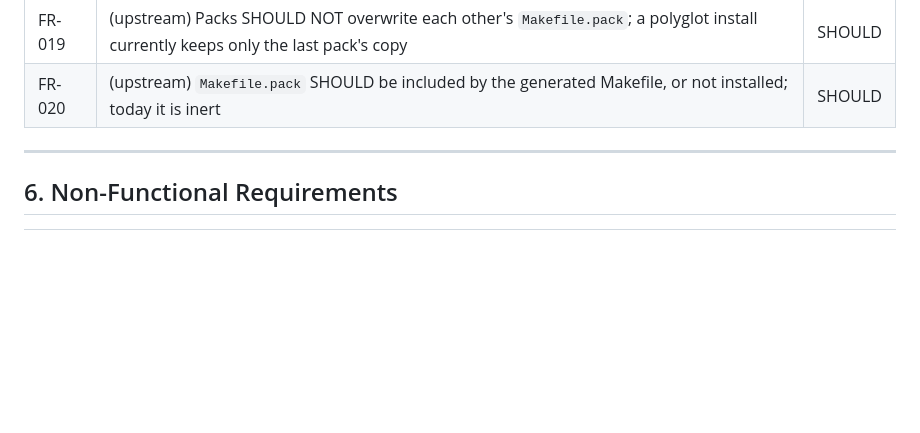
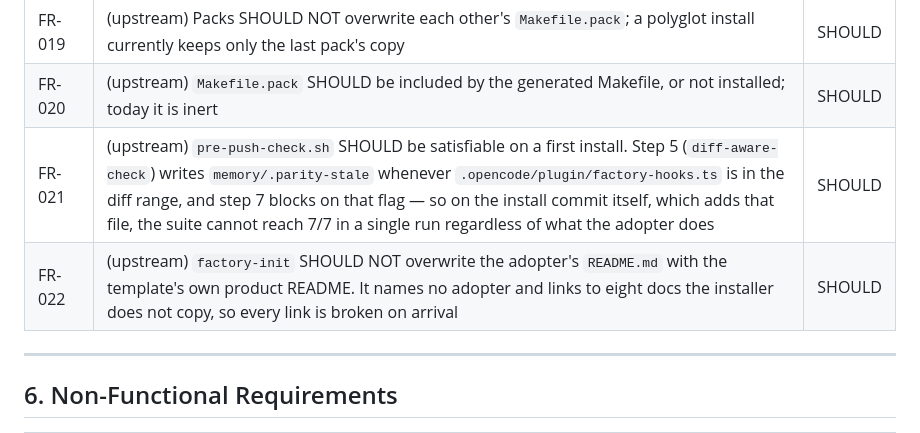
Before and after one commit to guidewire-oss/conway, a Markdown page: specs/002-factory-adoption.md, the part around the change. GitHub-like rendering; blank space fills up the shorter version.

Commit message:
docs: record two more upstream template findings
- pre-push-check.sh cannot reach 7/7 on a first install: step 5 writes the parity flag that step 7 blocks on
- The flag names factory-hooks.ts, which the install commit itself adds, so the diff range always contains it
- factory-init overwrites the adopter's README with the template's product README, whose eight doc links the installer never copies
- Both are recorded as upstream items in spec 002 alongside the ripgrep fail-open and the Makefile.pack collision

Decision 7, Decision 9

```diff
--- a/specs/002-factory-adoption.md
+++ b/specs/002-factory-adoption.md
@@ -232,6 +232,8 @@ Requirements on Conway, unless marked upstream.
 | FR-018 | (upstream) `ginkgo-only-check.sh` MUST fail closed when `rg` is absent | MUST |
 | FR-019 | (upstream) Packs SHOULD NOT overwrite each other's `Makefile.pack`; a polyglot install currently keeps only the last pack's copy | SHOULD |
 | FR-020 | (upstream) `Makefile.pack` SHOULD be included by the generated Makefile, or not installed; today it is inert | SHOULD |
+| FR-021 | (upstream) `pre-push-check.sh` SHOULD be satisfiable on a first install. Step 5 (`diff-aware-check`) writes `memory/.parity-stale` whenever `.opencode/plugin/factory-hooks.ts` is in the diff range, and step 7 blocks on that flag — so on the install commit itself, which adds that file, the suite cannot reach 7/7 in a single run regardless of what the adopter does | SHOULD |
+| FR-022 | (upstream) `factory-init` SHOULD NOT overwrite the adopter's `README.md` with the template's own product README. It names no adopter and links to eight docs the installer does not copy, so every link is broken on arrival | SHOULD |
 
 ---
 
```
